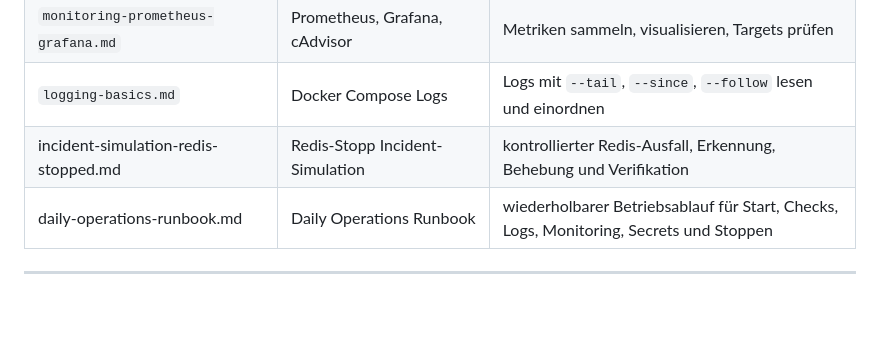
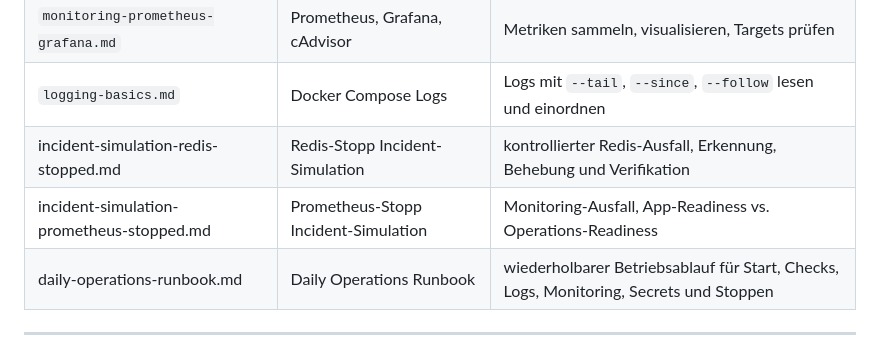
Before and after one commit to MarcF46/docker-portfolio-lab, a Markdown page: docs/operations/README.md, the part around the change. Rendered like a GitHub page; blank space fills up the shorter version.

Commit message:
Ergaenze Prometheus-Incident-Tabellenzeile in Operations-Uebersicht

```diff
--- a/docs/operations/README.md
+++ b/docs/operations/README.md
@@ -38,6 +38,7 @@ Das Ziel ist ein nachvollziehbares Portfolio für einen Junior Cloud-/DevOps-Eng
 | `monitoring-prometheus-grafana.md` | Prometheus, Grafana, cAdvisor | Metriken sammeln, visualisieren, Targets prüfen |
 | `logging-basics.md` | Docker Compose Logs | Logs mit `--tail`, `--since`, `--follow` lesen und einordnen |
 | incident-simulation-redis-stopped.md | Redis-Stopp Incident-Simulation | kontrollierter Redis-Ausfall, Erkennung, Behebung und Verifikation |
+| incident-simulation-prometheus-stopped.md | Prometheus-Stopp Incident-Simulation | Monitoring-Ausfall, App-Readiness vs. Operations-Readiness |
 | daily-operations-runbook.md | Daily Operations Runbook | wiederholbarer Betriebsablauf für Start, Checks, Logs, Monitoring, Secrets und Stoppen |
 
 ---
```
